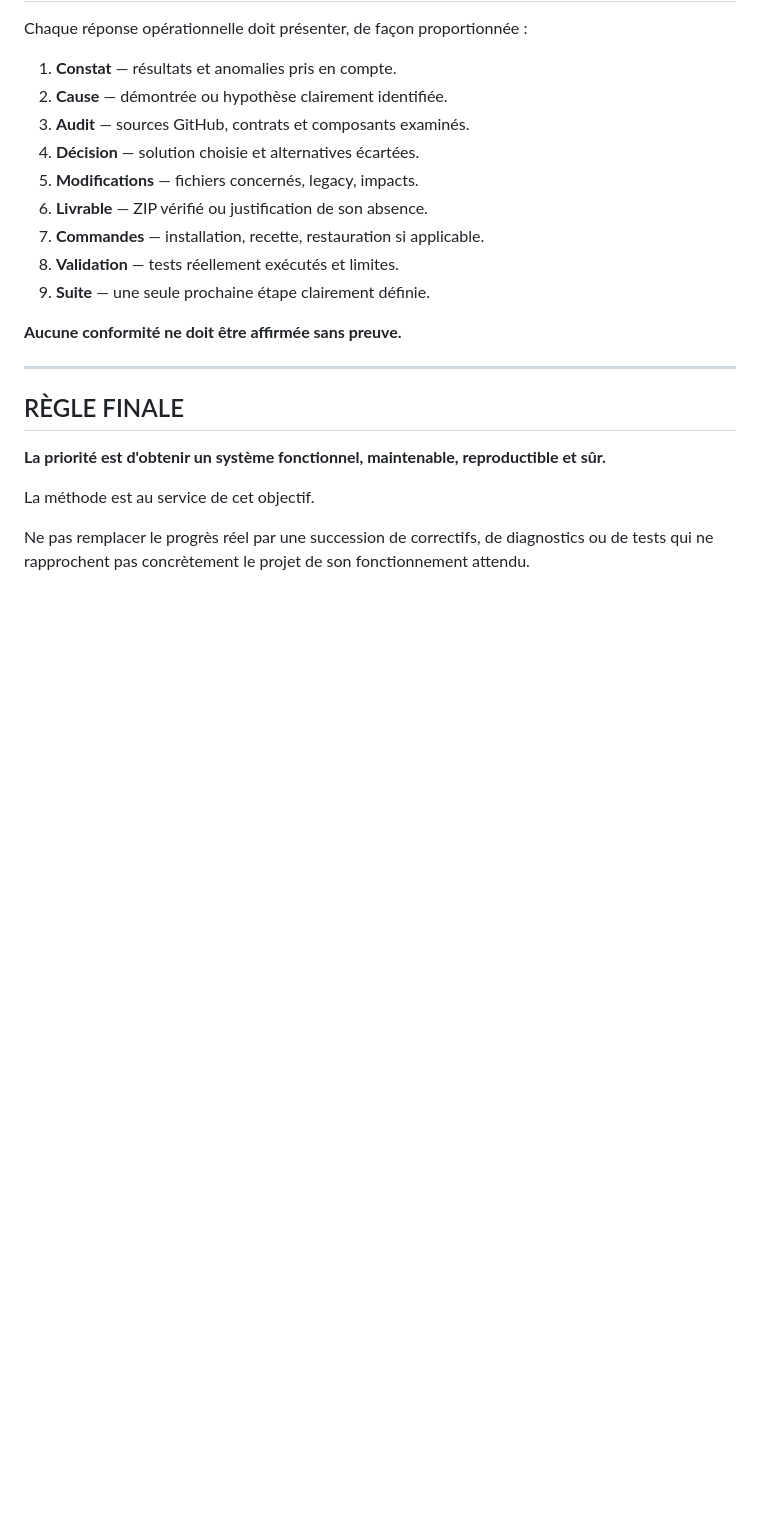
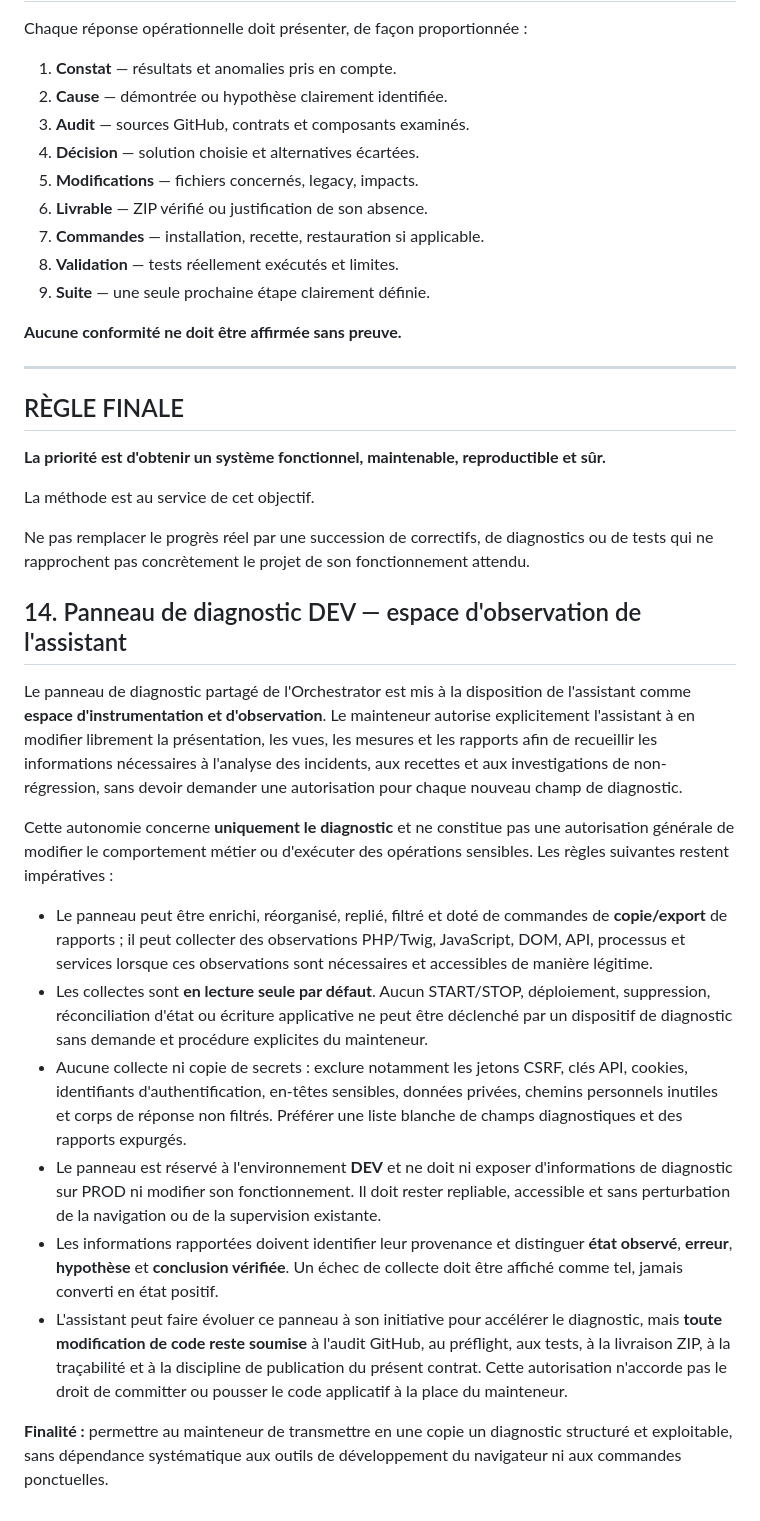
Before and after one commit to philstephibanez-wq/EZS_orchestrator, a Markdown page: CONTRAT DE DÉVELOPPEMENT.md, the part around the change. GitHub-like rendering; blank space fills up the shorter version.

Commit message:
docs(contrat): autoriser l'instrumentation autonome du diagnostic DEV
Contexte: faciliter les investigations via le panneau partagé.
Modifications: cadrer l'autonomie, les données autorisées et les interdictions.
Validation: relecture du contrat existant; ajout documentaire uniquement.
Impact: aucun code applicatif ni VERSION modifié.
Limites / risques: chaque futur patch demeure soumis au contrat de livraison.

```diff
--- a/CONTRAT DE DÉVELOPPEMENT.md
+++ b/CONTRAT DE DÉVELOPPEMENT.md
@@ -195,3 +195,18 @@ Chaque réponse opérationnelle doit présenter, de façon proportionnée :
 La méthode est au service de cet objectif.
 
 Ne pas remplacer le progrès réel par une succession de correctifs, de diagnostics ou de tests qui ne rapprochent pas concrètement le projet de son fonctionnement attendu.
+
+## 14. Panneau de diagnostic DEV — espace d'observation de l'assistant
+
+Le panneau de diagnostic partagé de l'Orchestrator est mis à la disposition de l'assistant comme **espace d'instrumentation et d'observation**. Le mainteneur autorise explicitement l'assistant à en modifier librement la présentation, les vues, les mesures et les rapports afin de recueillir les informations nécessaires à l'analyse des incidents, aux recettes et aux investigations de non-régression, sans devoir demander une autorisation pour chaque nouveau champ de diagnostic.
+
+Cette autonomie concerne **uniquement le diagnostic** et ne constitue pas une autorisation générale de modifier le comportement métier ou d'exécuter des opérations sensibles. Les règles suivantes restent impératives :
+
+- Le panneau peut être enrichi, réorganisé, replié, filtré et doté de commandes de **copie/export** de rapports ; il peut collecter des observations PHP/Twig, JavaScript, DOM, API, processus et services lorsque ces observations sont nécessaires et accessibles de manière légitime.
+- Les collectes sont **en lecture seule par défaut**. Aucun START/STOP, déploiement, suppression, réconciliation d'état ou écriture applicative ne peut être déclenché par un dispositif de diagnostic sans demande et procédure explicites du mainteneur.
+- Aucune collecte ni copie de secrets : exclure notamment les jetons CSRF, clés API, cookies, identifiants d'authentification, en-têtes sensibles, données privées, chemins personnels inutiles et corps de réponse non filtrés. Préférer une liste blanche de champs diagnostiques et des rapports expurgés.
+- Le panneau est réservé à l'environnement **DEV** et ne doit ni exposer d'informations de diagnostic sur PROD ni modifier son fonctionnement. Il doit rester repliable, accessible et sans perturbation de la navigation ou de la supervision existante.
+- Les informations rapportées doivent identifier leur provenance et distinguer **état observé**, **erreur**, **hypothèse** et **conclusion vérifiée**. Un échec de collecte doit être affiché comme tel, jamais converti en état positif.
+- L'assistant peut faire évoluer ce panneau à son initiative pour accélérer le diagnostic, mais **toute modification de code reste soumise** à l'audit GitHub, au préflight, aux tests, à la livraison ZIP, à la traçabilité et à la discipline de publication du présent contrat. Cette autorisation n'accorde pas le droit de committer ou pousser le code applicatif à la place du mainteneur.
+
+**Finalité :** permettre au mainteneur de transmettre en une copie un diagnostic structuré et exploitable, sans dépendance systématique aux outils de développement du navigateur ni aux commandes ponctuelles.
```
